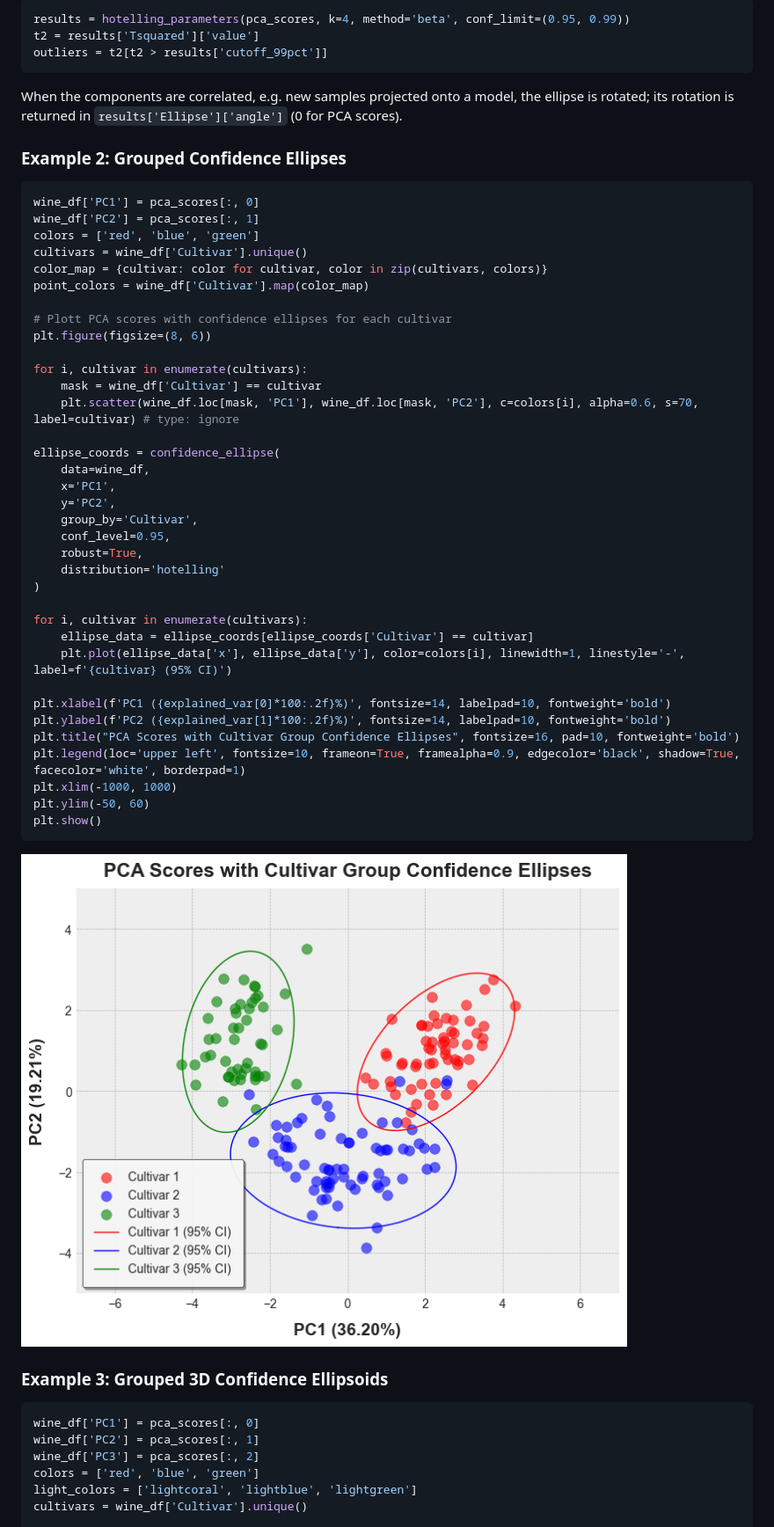
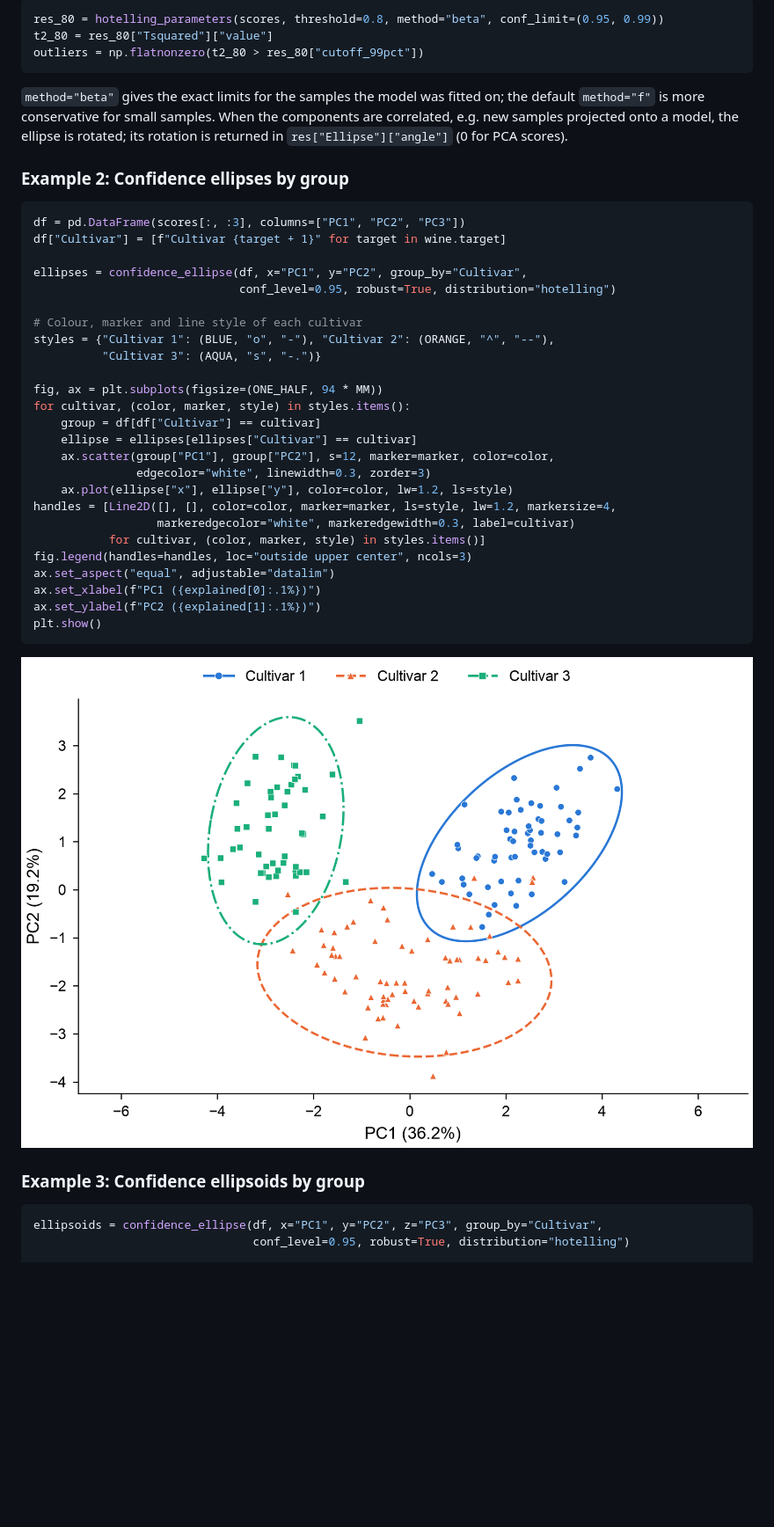
Before and after one commit to ChristianGoueguel/pyEllipse, a Markdown page: README.md, the part around the change printed below. Shown: that part at 88% size. Rendered like a GitHub page; pictures changed too: images/grouped_ellipses.png; blank space fills up the shorter version.

````diff
--- a/README.md
+++ b/README.md
@@ -106,49 +143,39 @@ The `Tsquared` values are on the same scale as the cutoffs, so a sample lies out
 
 ```python
-results = hotelling_parameters(pca_scores, k=4, method='beta', conf_limit=(0.95, 0.99))
-t2 = results['Tsquared']['value']
-outliers = t2[t2 > results['cutoff_99pct']]
+res_80 = hotelling_parameters(scores, threshold=0.8, method="beta", conf_limit=(0.95, 0.99))
+t2_80 = res_80["Tsquared"]["value"]
+outliers = np.flatnonzero(t2_80 > res_80["cutoff_99pct"])
 ```
 
-When the components are correlated, e.g. new samples projected onto a model, the ellipse is rotated; its rotation is returned in `results['Ellipse']['angle']` (0 for PCA scores).
+`method="beta"` gives the exact limits for the samples the model was fitted on; the default `method="f"` is more conservative for small samples. When the components are correlated, e.g. new samples projected onto a model, the ellipse is rotated; its rotation is returned in `res["Ellipse"]["angle"]` (0 for PCA scores).
 
-### Example 2: Grouped Confidence Ellipses
+### Example 2: Confidence ellipses by group
 
 ```python
-wine_df['PC1'] = pca_scores[:, 0]
-wine_df['PC2'] = pca_scores[:, 1]
-colors = ['red', 'blue', 'green']
-cultivars = wine_df['Cultivar'].unique()
-color_map = {cultivar: color for cultivar, color in zip(cultivars, colors)}
-point_colors = wine_df['Cultivar'].map(color_map)
+df = pd.DataFrame(scores[:, :3], columns=["PC1", "PC2", "PC3"])
+df["Cultivar"] = [f"Cultivar {target + 1}" for target in wine.target]
 
-# Plott PCA scores with confidence ellipses for each cultivar
-plt.figure(figsize=(8, 6))
+ellipses = confidence_ellipse(df, x="PC1", y="PC2", group_by="Cultivar",
+                              conf_level=0.95, robust=True, distribution="hotelling")
 
-for i, cultivar in enumerate(cultivars):
-    mask = wine_df['Cultivar'] == cultivar
-    plt.scatter(wine_df.loc[mask, 'PC1'], wine_df.loc[mask, 'PC2'], c=colors[i], alpha=0.6, s=70, label=cultivar) # type: ignore
+# Colour, marker and line style of each cultivar
+styles = {"Cultivar 1": (BLUE, "o", "-"), "Cultivar 2": (ORANGE, "^", "--"),
+          "Cultivar 3": (AQUA, "s", "-.")}
 
-ellipse_coords = confidence_ellipse(
-    data=wine_df,
-    x='PC1',
-    y='PC2',
-    group_by='Cultivar',
-    conf_level=0.95,
-    robust=True,
-    distribution='hotelling'
-)
-
-for i, cultivar in enumerate(cultivars):
-    ellipse_data = ellipse_coords[ellipse_coords['Cultivar'] == cultivar]
-    plt.plot(ellipse_data['x'], ellipse_data['y'], color=colors[i], linewidth=1, linestyle='-', label=f'{cultivar} (95% CI)')
-
-plt.xlabel(f'PC1 ({explained_var[0]*100:.2f}%)', fontsize=14, labelpad=10, fontweight='bold')
-plt.ylabel(f'PC2 ({explained_var[1]*100:.2f}%)', fontsize=14, labelpad=10, fontweight='bold')
-plt.title("PCA Scores with Cultivar Group Confidence Ellipses", fontsize=16, pad=10, fontweight='bold')
-plt.legend(loc='upper left', fontsize=10, frameon=True, framealpha=0.9, edgecolor='black', shadow=True, facecolor='white', borderpad=1)
-plt.xlim(-1000, 1000)
-plt.ylim(-50, 60)
+fig, ax = plt.subplots(figsize=(ONE_HALF, 94 * MM))
+for cultivar, (color, marker, style) in styles.items():
+    group = df[df["Cultivar"] == cultivar]
+    ellipse = ellipses[ellipses["Cultivar"] == cultivar]
+    ax.scatter(group["PC1"], group["PC2"], s=12, marker=marker, color=color,
+               edgecolor="white", linewidth=0.3, zorder=3)
+    ax.plot(ellipse["x"], ellipse["y"], color=color, lw=1.2, ls=style)
+handles = [Line2D([], [], color=color, marker=marker, ls=style, lw=1.2, markersize=4,
+                  markeredgecolor="white", markeredgewidth=0.3, label=cultivar)
+           for cultivar, (color, marker, style) in styles.items()]
+fig.legend(handles=handles, loc="outside upper center", ncols=3)
+ax.set_aspect("equal", adjustable="datalim")
+ax.set_xlabel(f"PC1 ({explained[0]:.1%})")
+ax.set_ylabel(f"PC2 ({explained[1]:.1%})")
 plt.show()
 ```
 
@@ -156,11 +183,7 @@ plt.show()
 
-### Example 3: Grouped 3D Confidence Ellipsoids
+### Example 3: Confidence ellipsoids by group
 
 ```python
-wine_df['PC1'] = pca_scores[:, 0]
-wine_df['PC2'] = pca_scores[:, 1]
-wine_df['PC3'] = pca_scores[:, 2]
-colors = ['red', 'blue', 'green']
-light_colors = ['lightcoral', 'lightblue', 'lightgreen']
-cultivars = wine_df['Cultivar'].unique()
+ellipsoids = confidence_ellipse(df, x="PC1", y="PC2", z="PC3", group_by="Cultivar",
+                                conf_level=0.95, robust=True, distribution="hotelling")
 
````
Also changed, not shown: other parts of README.md (+125 -102 lines), CHANGELOG.md (+7 -1 lines), images/3d_ellipsoids.png, images/example1_hotelling_ellipse.png, 4 other files.
